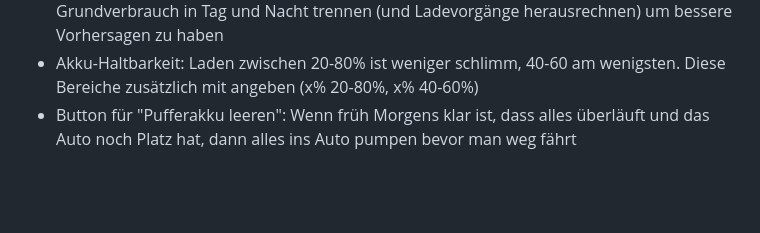
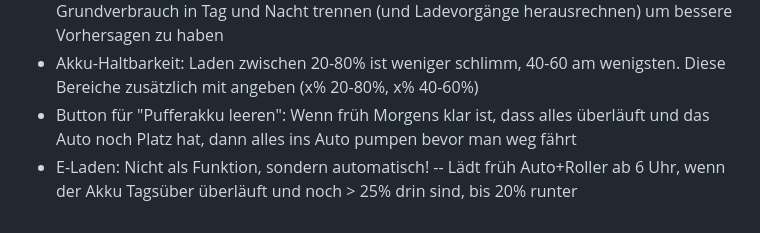
Before and after one commit to ttacke/solarstrom-eigenverbrauch-optimierung, a Markdown page: README.md, the part around the change. Drawn GitHub-style; blank space fills up the shorter version.

Commit message:
Aufgabe notiert

```diff
--- a/README.md
+++ b/README.md
@@ -112,3 +112,5 @@ die Geräte nicht.
 -- Grundverbrauch in Tag und Nacht trennen (und Ladevorgänge herausrechnen) um bessere Vorhersagen zu haben
 - Akku-Haltbarkeit: Laden zwischen 20-80% ist weniger schlimm, 40-60 am wenigsten. Diese Bereiche zusätzlich mit angeben (x% 20-80%, x% 40-60%)
 - Button für "Pufferakku leeren": Wenn früh Morgens klar ist, dass alles überläuft und das Auto noch Platz hat, dann alles ins Auto pumpen bevor man weg fährt
+- E-Laden: Nicht als Funktion, sondern automatisch!
+-- Lädt früh Auto+Roller ab 6 Uhr, wenn der Akku Tagsüber überläuft und noch > 25% drin sind, bis 20% runter
```
